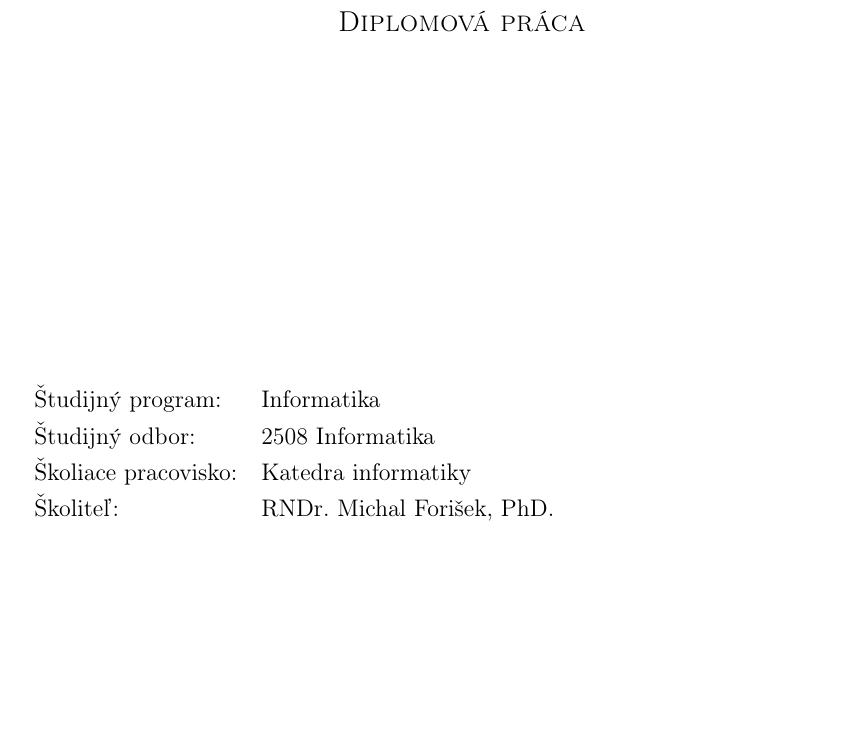
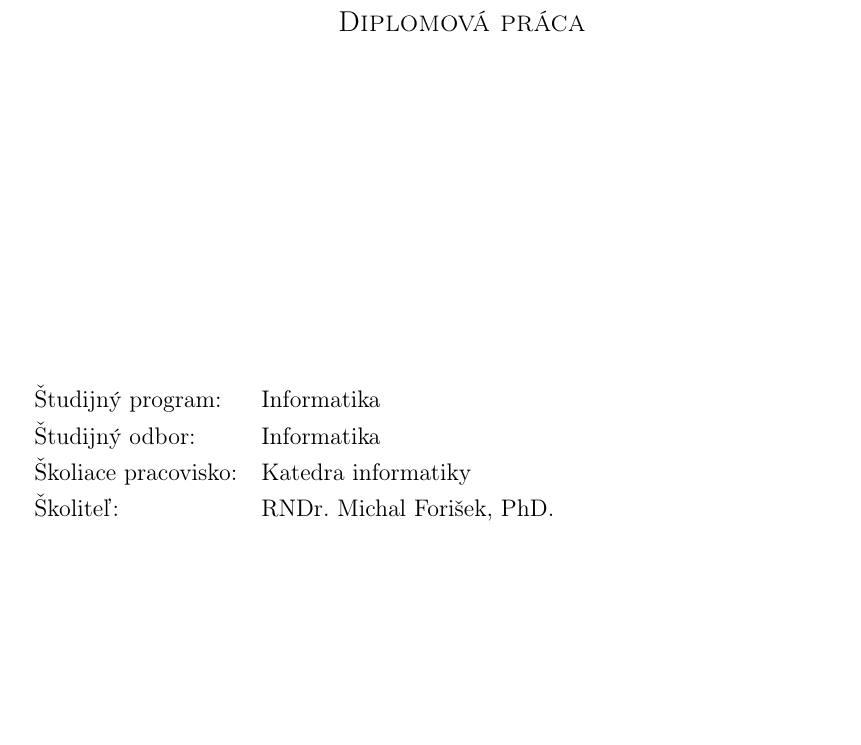
Before and after one commit to Sameth/master-thesis, a LaTeX book (main.tex): part of page 2 of 61, cut so that both start at the same text. Compiled offline with pdfLaTeX.

Commit message:
odstraneny kod odboru

```diff
--- a/main.tex
+++ b/main.tex
@@ -37,7 +37,7 @@
 \def\mfmiesto{Bratislava, \mfrok}
 
 %aj cislo odboru je povinne a je podla studijneho odboru autora prace
-\def\mfodbor{2508 Informatika}
+\def\mfodbor{Informatika}
 \def\program{ Informatika }
 \def\mfpracovisko{ Katedra informatiky }
 
```
